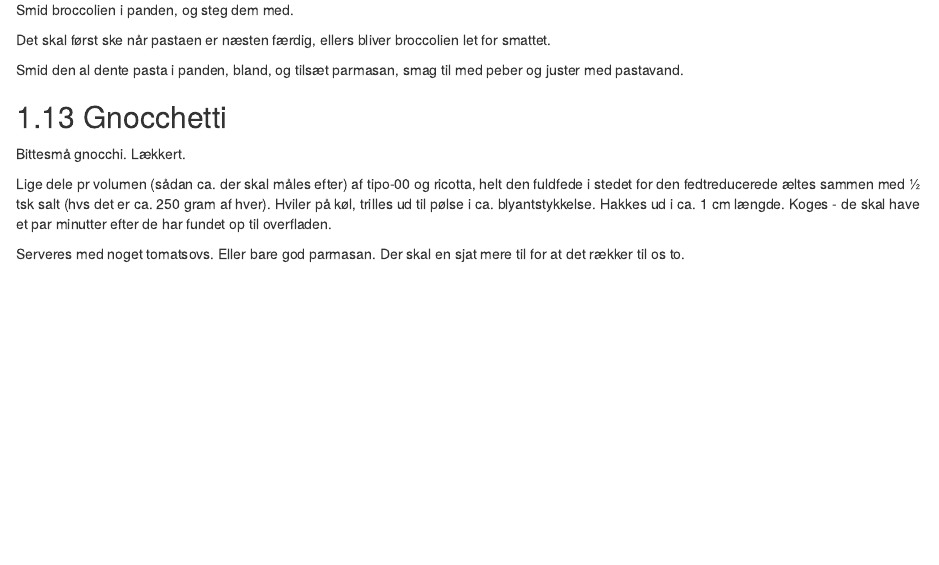
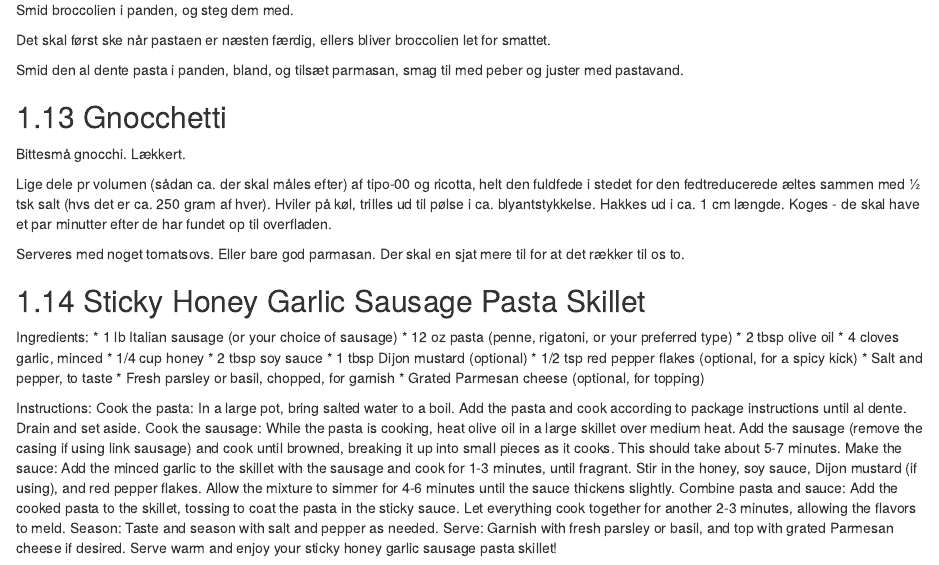
Before and after one commit to chrbknudsen/kogebog, an R Markdown document (rmds/pasta.Rmd): the page in a window 1100 px wide, from 3240 px down. Rendered offline with R 4.5, knitr and Pandoc, with nearby package versions; drawn as R Markdown's standard HTML page in place of the format the file asks for.

Commit message:
hvidløg/honning/pasta

```diff
--- a/rmds/pasta.Rmd
+++ b/rmds/pasta.Rmd
@@ -226,3 +226,26 @@ Koges - de skal have et par minutter efter de har fundet op til overfladen.
 
 Serveres med noget tomatsovs. Eller bare god parmasan. Der skal en sjat mere
 til for at det rækker til os to.
+
+
+## Sticky Honey Garlic Sausage Pasta Skillet
+Ingredients:
+* 1 lb Italian sausage (or your choice of sausage)
+* 12 oz pasta (penne, rigatoni, or your preferred type)
+* 2 tbsp olive oil
+* 4 cloves garlic, minced
+* 1/4 cup honey
+* 2 tbsp soy sauce
+* 1 tbsp Dijon mustard (optional)
+* 1/2 tsp red pepper flakes (optional, for a spicy kick)
+* Salt and pepper, to taste
+* Fresh parsley or basil, chopped, for garnish
+* Grated Parmesan cheese (optional, for topping)
+
+Instructions:
+Cook the pasta: In a large pot, bring salted water to a boil. Add the pasta and cook according to package instructions until al dente. Drain and set aside.
+Cook the sausage: While the pasta is cooking, heat olive oil in a large skillet over medium heat. Add the sausage (remove the casing if using link sausage) and cook until browned, breaking it up into small pieces as it cooks. This should take about 5-7 minutes.
+Make the sauce: Add the minced garlic to the skillet with the sausage and cook for 1-3 minutes, until fragrant. Stir in the honey, soy sauce, Dijon mustard (if using), and red pepper flakes. Allow the mixture to simmer for 4-6 minutes until the sauce thickens slightly.
+Combine pasta and sauce: Add the cooked pasta to the skillet, tossing to coat the pasta in the sticky sauce. Let everything cook together for another 2-3 minutes, allowing the flavors to meld.
+Season: Taste and season with salt and pepper as needed.
+Serve: Garnish with fresh parsley or basil, and top with grated Parmesan cheese if desired. Serve warm and enjoy your sticky honey garlic sausage pasta skillet!
```
